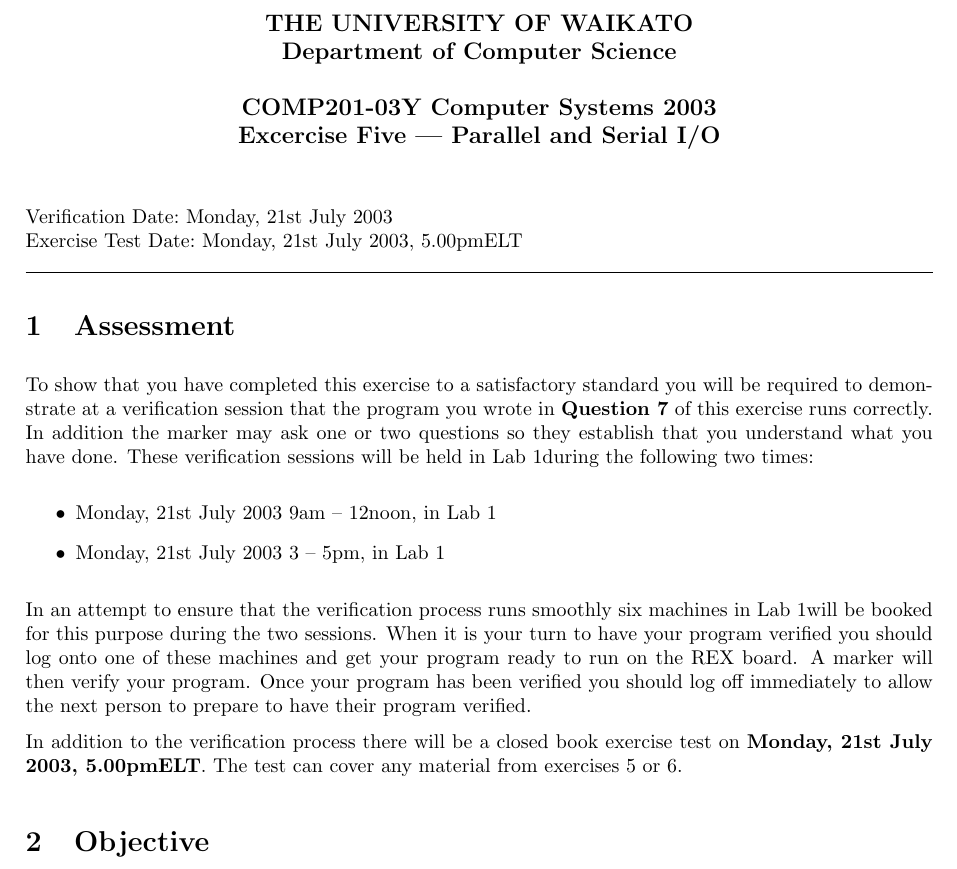
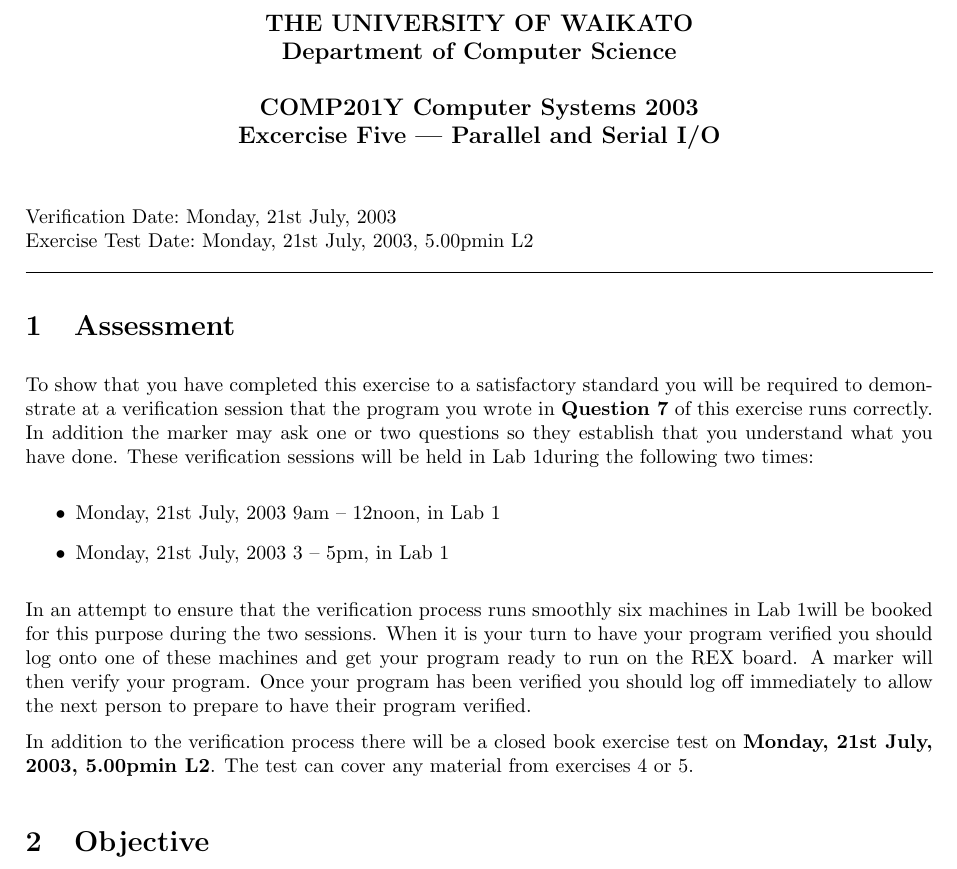
Before and after one commit to wandwramp/manual, a LaTeX problem sheet (exercises/io/io.tex, which reads global/ex201.sty, global/styles201.sty): part of page 1 of 3, cut so that both start at the same text. Compiled offline with LaTeX, dvips and Ghostscript.

Commit message:
Fixed up Exercise 5

```diff
--- a/exercises/io/io.tex
+++ b/exercises/io/io.tex
@@ -9,7 +9,7 @@
 \usepackage{fancyhdr}
 \fancypagestyle{rcsfooters}{
 \fancyfoot[L]{\small $ $RCSfile: io.tex,v $ $}
-\fancyfoot[R]{\small $ $Revision: 1.1 $ $}
+\fancyfoot[R]{\small $ $Revision: 1.2 $ $}
 }
 
 %INCLUDE OUR GLOBALS
@@ -51,7 +51,7 @@
 
 In addition to the verification process there will be a closed book
 exercise test on~\textbf{\IOTEST}. The test can cover any material
-from exercises 5 or 6.
+from exercises 4 or 5.
 
 \section{Objective}
 
--- a/global/ex201.sty
+++ b/global/ex201.sty
@@ -15,7 +15,7 @@
 \newcommand{\ASSESSROOM}{Lab 1}
 
 %Tests
-\newcommand{\TESTROOM}{ELT}
+\newcommand{\TESTROOM}{L2}
 \newcommand{\TESTTIME}{5.00pm}
 
 %Excercises
@@ -35,18 +35,18 @@
 
 \newcommand{\RTLSIMNO}{Four}
 \newcommand{\RTLSIMTITLE}{Processor Structures}
-\newcommand{\RTLSIMDUE}{Midnight that ends Monday, 26nd May \CORYEAR}
+\newcommand{\RTLSIMDUE}{Midnight that ends Monday, 26th May \CORYEAR}
 
 \newcommand{\IONO}{Five}
 \newcommand{\IOTITLE}{Parallel and Serial I/O}
-\newcommand{\IODUE}{Monday, 21st July \CORYEAR}
-\newcommand{\IOTEST}{Monday, 21st July \CORYEAR, \TESTTIME \TESTROOM}
-\newcommand{\IOTESTDATE}{16th July \CORYEAR}
+\newcommand{\IODUE}{Monday, 21st July, \CORYEAR}
+\newcommand{\IOTEST}{Monday, 21st July, \CORYEAR, \TESTTIME in \TESTROOM}
+\newcommand{\IOTESTDATE}{21st July, \CORYEAR}
 
 \newcommand{\INTERNO}{Six}
 \newcommand{\INTERTITLE}{Exceptions and Interrupts}
 \newcommand{\INTERDUE}{Monday, 4th August \CORYEAR}
-\newcommand{\INTERTEST}{Monday, 4th August \CORYEAR, \TESTTIME \TESTROOM}
+\newcommand{\INTERTEST}{Monday, 4th August \CORYEAR, \TESTTIME in \TESTROOM}
 \newcommand{\INTERTESTDATE}{4th August \CORYEAR}
 
 \newcommand{\MTKSNO}{Seven}
@@ -57,7 +57,7 @@
 \newcommand{\KERNTITLE}{Multitasking Kernel Implementation}
 \newcommand{\KERNADUE}{Midnight that ends Monday, xxth September \CORYEAR}
 \newcommand{\KERNDUE}{Monday, 29th September \CORYEAR}
-\newcommand{\KERNTEST}{Monday,29th September \CORYEAR, \TESTTIME \TESTROOM}
+\newcommand{\KERNTEST}{Monday,29th September \CORYEAR, \TESTTIME in \TESTROOM}
 
 \newcommand{\COMMSNO}{Nine}
 \newcommand{\COMMSTITLE}{Error Detection}
--- a/global/styles201.sty
+++ b/global/styles201.sty
@@ -28,7 +28,7 @@
 {\centering \large \bf THE UNIVERSITY OF WAIKATO\\}
 {\centering \large \bf Department of Computer Science\\[0.5cm]}
 
-{\centering \large \bf COMP201-03Y Computer Systems \CORYEAR\\}%[0.5cm]}
+{\centering \large \bf COMP201Y Computer Systems \CORYEAR\\}%[0.5cm]}
 {\centering \large \bf Excercise~#1~---~#2\\[1cm]}
 
 #3
@@ -51,7 +51,7 @@
 {\centering \large \bf THE UNIVERSITY OF WAIKATO\\}
 {\centering \large \bf Department of Computer Science\\[0.5cm]}
 
-{\centering \large \bf COMP201-03Y Computer Systems \CORYEAR\\}%[0.5cm]}
+{\centering \large \bf COMP201Y Computer Systems \CORYEAR\\}%[0.5cm]}
 {\centering \large \bf Excercise~#1~Test~-~#2\\[1cm]}
 {\centering \large \bf Answer Sheet\\[5mm]}
 If you need more space than is provided, write on the reverse of the
```
